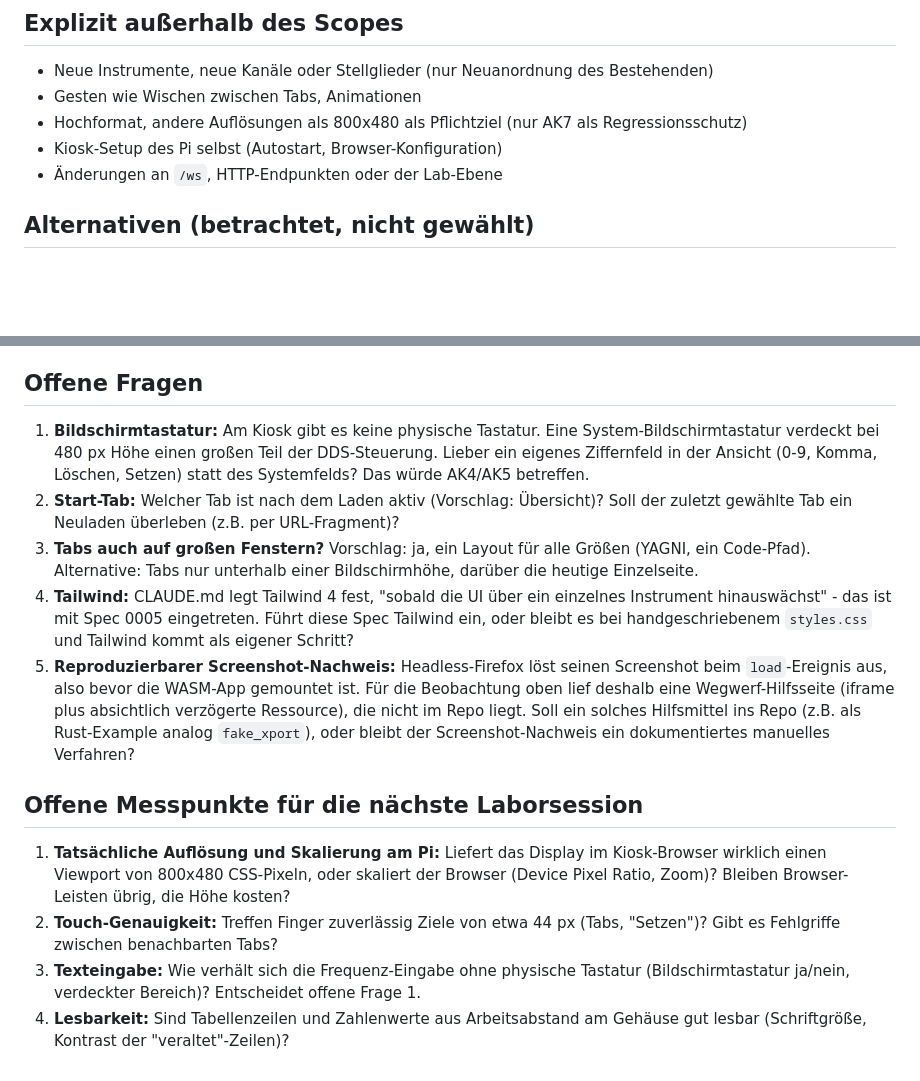
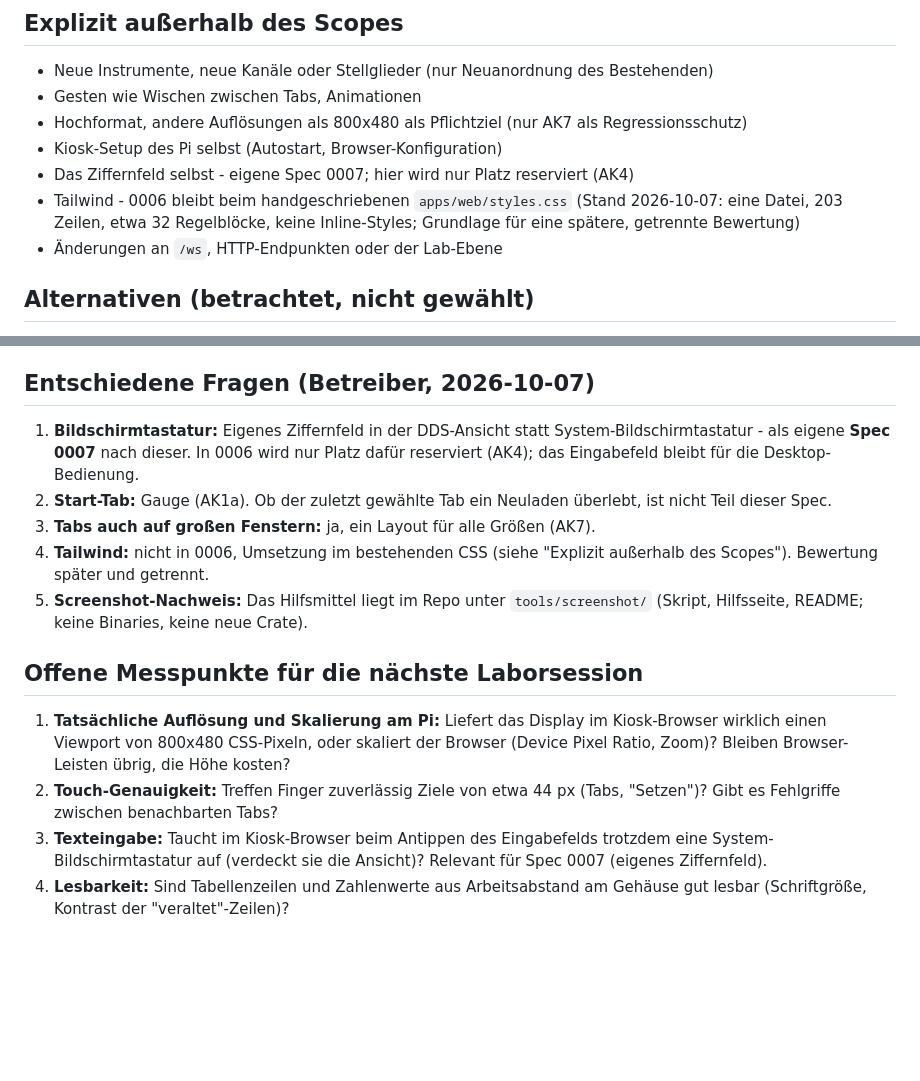
Before and after one commit to ingo181/optobusctlab, a Markdown page: specs/0006-touch-layout-800x480.md, 2 parts joined by grey strips. Rendered like a GitHub page; blank space fills up the shorter version.

Commit message:
Spec 0006: record decisions (numpad -> 0007, start tab, CSS, tooling)
Own numeric keypad comes with spec 0007; 0006 only reserves space in
the DDS view (AK4, suggested ~160x200 px), the input field stays for
desktop use. Start tab is Gauge (new AK1a), tabs in all window sizes,
no Tailwind (current CSS: one file, 203 lines, ~32 rule blocks, no
inline styles). Screenshot evidence via tools/screenshot/. Status
stays "Entwurf" until approved.

Co-Authored-By: Claude Opus 5.5 <noreply@anthropic.com>

```diff
--- a/specs/0006-touch-layout-800x480.md
+++ b/specs/0006-touch-layout-800x480.md
@@ -125,6 +144,11 @@ Bis AK8 erbracht ist, bleibt der Status höchstens "In Arbeit".
 - Hochformat, andere Auflösungen als 800x480 als Pflichtziel (nur AK7 als
   Regressionsschutz)
 - Kiosk-Setup des Pi selbst (Autostart, Browser-Konfiguration)
+- Das Ziffernfeld selbst - eigene Spec 0007; hier wird nur Platz
+  reserviert (AK4)
+- Tailwind - 0006 bleibt beim handgeschriebenen `apps/web/styles.css`
+  (Stand 2026-10-07: eine Datei, 203 Zeilen, etwa 32 Regelblöcke, keine
+  Inline-Styles; Grundlage für eine spätere, getrennte Bewertung)
 - Änderungen an `/ws`, HTTP-Endpunkten oder der Lab-Ebene
 
 ## Alternativen (betrachtet, nicht gewählt)
@@ -144,30 +168,21 @@ Bis AK8 erbracht ist, bleibt der Status höchstens "In Arbeit".
   auf resistiven bzw. ungenauen Touchscreens; Tabs bleiben auch mit der
   Maus bedienbar (Desktop-App).
 
-## Offene Fragen
+## Entschiedene Fragen (Betreiber, 2026-10-07)
 
-1. **Bildschirmtastatur:** Am Kiosk gibt es keine physische Tastatur. Eine
-   System-Bildschirmtastatur verdeckt bei 480 px Höhe einen großen Teil
-   der DDS-Steuerung. Lieber ein eigenes Ziffernfeld in der Ansicht
-   (0-9, Komma, Löschen, Setzen) statt des Systemfelds? Das würde AK4/AK5
-   betreffen.
-2. **Start-Tab:** Welcher Tab ist nach dem Laden aktiv (Vorschlag:
-   Übersicht)? Soll der zuletzt gewählte Tab ein Neuladen überleben (z.B.
-   per URL-Fragment)?
-3. **Tabs auch auf großen Fenstern?** Vorschlag: ja, ein Layout für alle
-   Größen (YAGNI, ein Code-Pfad). Alternative: Tabs nur unterhalb einer
-   Bildschirmhöhe, darüber die heutige Einzelseite.
-4. **Tailwind:** CLAUDE.md legt Tailwind 4 fest, "sobald die UI über ein
-   einzelnes Instrument hinauswächst" - das ist mit Spec 0005 eingetreten.
-   Führt diese Spec Tailwind ein, oder bleibt es bei handgeschriebenem
-   `styles.css` und Tailwind kommt als eigener Schritt?
-5. **Reproduzierbarer Screenshot-Nachweis:** Headless-Firefox löst seinen
-   Screenshot beim `load`-Ereignis aus, also bevor die WASM-App gemountet
-   ist. Für die Beobachtung oben lief deshalb eine Wegwerf-Hilfsseite
-   (iframe plus absichtlich verzögerte Ressource), die nicht im Repo liegt.
-   Soll ein solches Hilfsmittel ins Repo (z.B. als Rust-Example analog
-   `fake_xport`), oder bleibt der Screenshot-Nachweis ein dokumentiertes
-   manuelles Verfahren?
+1. **Bildschirmtastatur:** Eigenes Ziffernfeld in der DDS-Ansicht statt
+   System-Bildschirmtastatur - als eigene **Spec 0007** nach dieser. In
+   0006 wird nur Platz dafür reserviert (AK4); das Eingabefeld bleibt für
+   die Desktop-Bedienung.
+2. **Start-Tab:** Gauge (AK1a). Ob der zuletzt gewählte Tab ein Neuladen
+   überlebt, ist nicht Teil dieser Spec.
+3. **Tabs auch auf großen Fenstern:** ja, ein Layout für alle Größen
+   (AK7).
+4. **Tailwind:** nicht in 0006, Umsetzung im bestehenden CSS (siehe
+   "Explizit außerhalb des Scopes"). Bewertung später und getrennt.
+5. **Screenshot-Nachweis:** Das Hilfsmittel liegt im Repo unter
+   `tools/screenshot/` (Skript, Hilfsseite, README; keine Binaries, keine
+   neue Crate).
 
 ## Offene Messpunkte für die nächste Laborsession
 
@@ -177,8 +192,8 @@ Bis AK8 erbracht ist, bleibt der Status höchstens "In Arbeit".
    übrig, die Höhe kosten?
 2. **Touch-Genauigkeit:** Treffen Finger zuverlässig Ziele von etwa 44 px
    (Tabs, "Setzen")? Gibt es Fehlgriffe zwischen benachbarten Tabs?
-3. **Texteingabe:** Wie verhält sich die Frequenz-Eingabe ohne physische
-   Tastatur (Bildschirmtastatur ja/nein, verdeckter Bereich)? Entscheidet
-   offene Frage 1.
+3. **Texteingabe:** Taucht im Kiosk-Browser beim Antippen des
+   Eingabefelds trotzdem eine System-Bildschirmtastatur auf (verdeckt sie
+   die Ansicht)? Relevant für Spec 0007 (eigenes Ziffernfeld).
 4. **Lesbarkeit:** Sind Tabellenzeilen und Zahlenwerte aus Arbeitsabstand
    am Gehäuse gut lesbar (Schriftgröße, Kontrast der "veraltet"-Zeilen)?
```
Also changed, not shown: other parts of specs/0006-touch-layout-800x480.md (+24 -5 lines).
